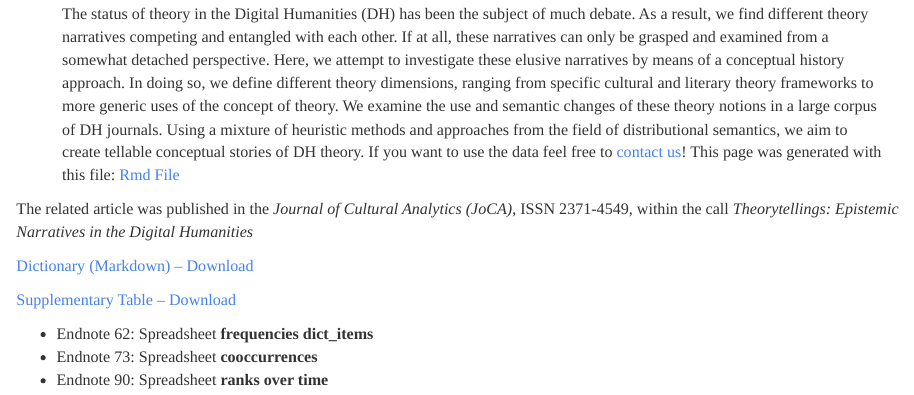
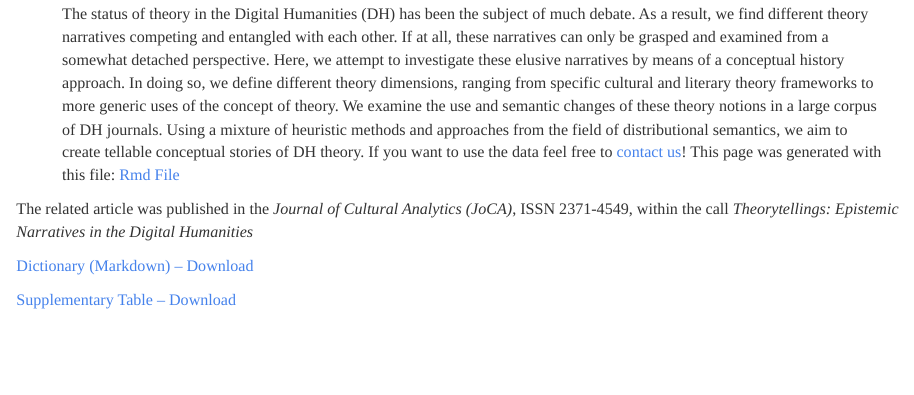
Before and after one commit to theory-in-dh/conceptual_forays, an R Markdown document (JoCA2022/conceptual_forays_supplementary.Rmd): the page in a window 1100 px wide, from 480 px down. The pictures show the output file JoCA2022/conceptual_forays_supplementary.html that the author committed with the source, opened offline.

Commit message:
Little Updates

```diff
--- a/JoCA2022/conceptual_forays_supplementary.Rmd
+++ b/JoCA2022/conceptual_forays_supplementary.Rmd
@@ -30,8 +30,4 @@ The related article was published in the *Journal of Cultural Analytics (JoCA)*,
 
 [Dictionary (Markdown) -- Download](https://theory-in-dh.github.io/conceptual_forays/data/theory_dictionary.md "download")
 
-[Supplementary Table -- Download](./table_supplementary.ods "download")
-
-- Endnote 62: Spreadsheet **frequencies dict_items**
-- Endnote 73: Spreadsheet **cooccurrences**
-- Endnote 90: Spreadsheet **ranks over time**
+[Supplementary Table -- Download](../data/theory_dictionary.md "download")
```
Also changed, not shown: JoCA2022/conceptual_forays_supplementary.html, 1 other file.
